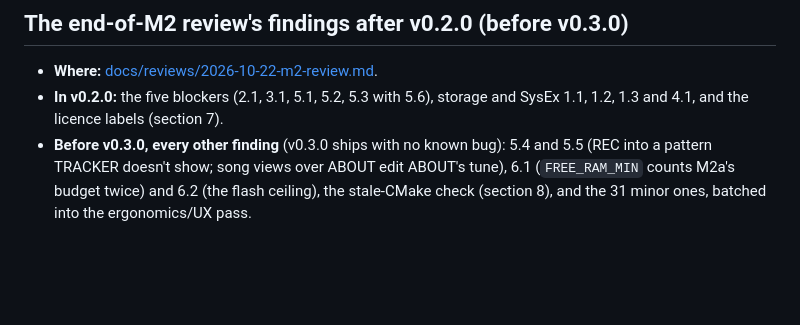
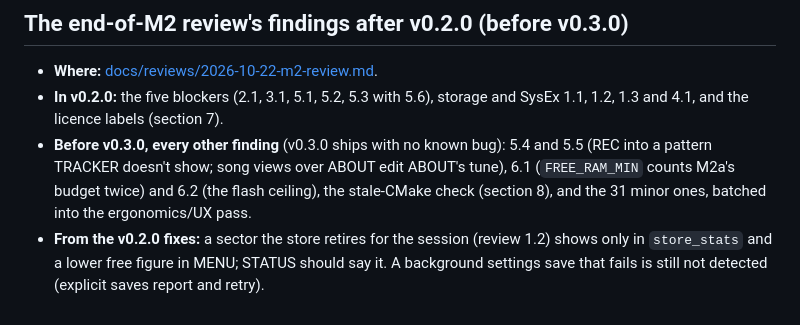
Before and after one commit to dsablic/sidou, a Markdown page: docs/TODO.md, the part around the change. GitHub-like rendering; blank space fills up the shorter version.

Commit message:
docs(todo): what the store fixes for v0.2.0 leave for v0.3.0
Co-Authored-By: Claude Opus 5.5 (1M context) <noreply@anthropic.com>

```diff
--- a/docs/TODO.md
+++ b/docs/TODO.md
@@ -503,3 +503,6 @@ working.
   (REC into a pattern TRACKER doesn't show; song views over ABOUT edit ABOUT's tune), 6.1
   (`FREE_RAM_MIN` counts M2a's budget twice) and 6.2 (the flash ceiling), the stale-CMake
   check (section 8), and the 31 minor ones, batched into the ergonomics/UX pass.
+- **From the v0.2.0 fixes:** a sector the store retires for the session (review 1.2) shows
+  only in `store_stats` and a lower free figure in MENU; STATUS should say it. A background
+  settings save that fails is still not detected (explicit saves report and retry).
```
